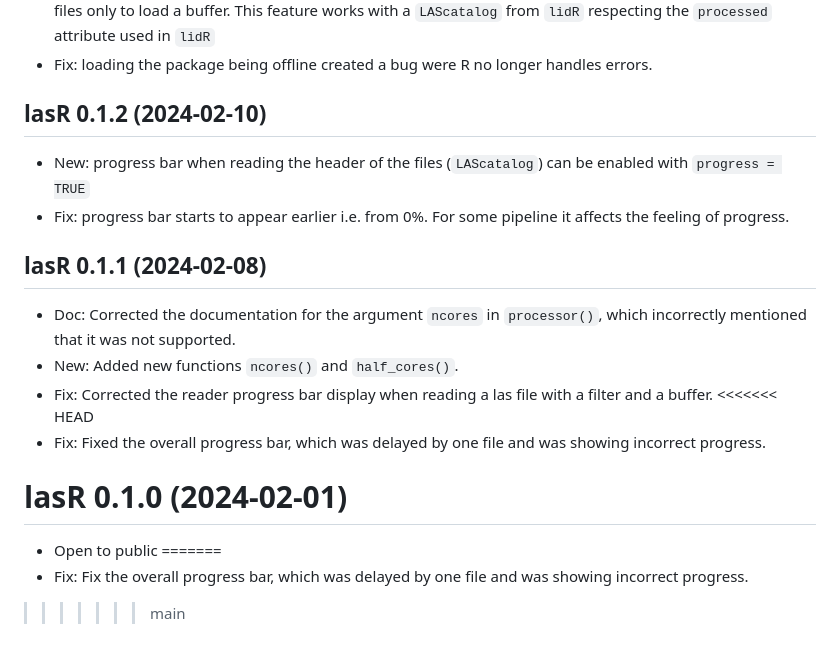
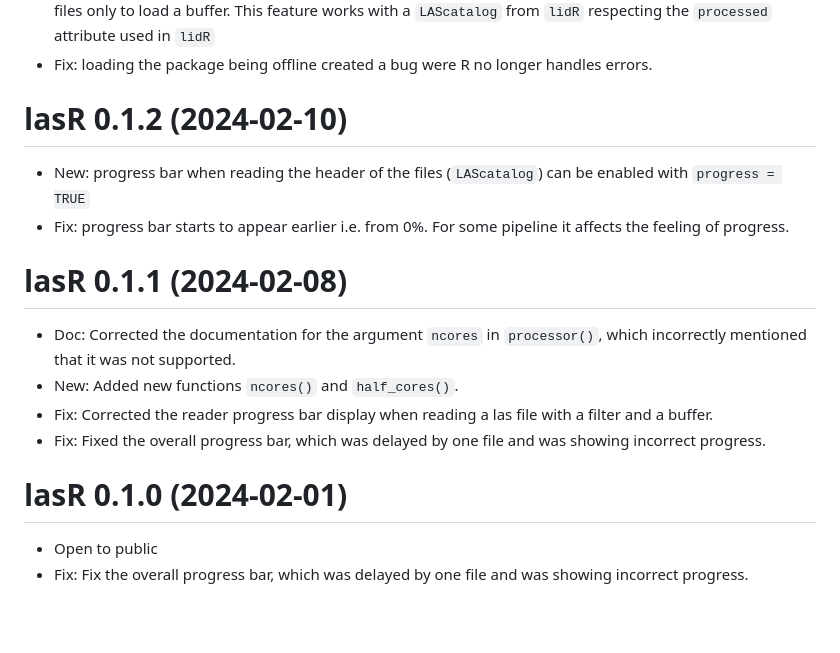
Before and after one commit to r-lidar/lasR, a Markdown page: NEWS.md, the part around one of its changes. Rendered like a GitHub page; blank space fills up the shorter version.

```diff
--- a/NEWS.md
+++ b/NEWS.md
@@ -134,22 +134,19 @@
 - New: the internal engine gains the ability to skip the processing of some files of the collection and use these files only to load a buffer. This feature works with a `LAScatalog` from `lidR` respecting the `processed` attribute used in `lidR`
 - Fix: loading the package being offline created a bug were R no longer handles errors.
 
-## lasR 0.1.2 (2024-02-10)
+# lasR 0.1.2 (2024-02-10)
 
 - New: progress bar when reading the header of the files (`LAScatalog`) can be enabled with `progress = TRUE`
 - Fix: progress bar starts to appear earlier i.e. from 0%. For some pipeline it affects the feeling of progress.
 
-## lasR 0.1.1 (2024-02-08)
+# lasR 0.1.1 (2024-02-08)
 
 - Doc: Corrected the documentation for the argument `ncores` in `processor()`, which incorrectly mentioned that it was not supported.
 - New: Added new functions `ncores()` and `half_cores()`.
 - Fix: Corrected the reader progress bar display when reading a las file with a filter and a buffer.
-<<<<<<< HEAD
 - Fix: Fixed the overall progress bar, which was delayed by one file and was showing incorrect progress.
 
 # lasR 0.1.0 (2024-02-01)
 
 - Open to public
-=======
 - Fix: Fix the overall progress bar, which was delayed by one file and was showing incorrect progress.
->>>>>>> main
```
Also changed, not shown: other parts of NEWS.md (+16 -16 lines).
